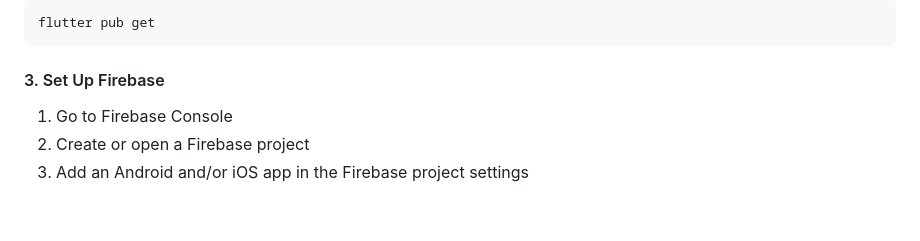
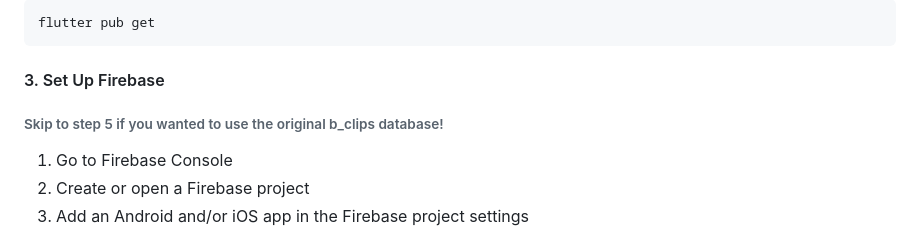
Before and after one commit to bloosheddev/b_clips, a Markdown page: README.md, the part around the change. Drawn GitHub-style; blank space fills up the shorter version.

```diff
--- a/README.md
+++ b/README.md
@@ -76,6 +76,8 @@ flutter pub get
 
 #### 3. Set Up Firebase
 
+###### Skip to step 5 if you wanted to use the original b_clips database!
+
 1. Go to Firebase Console
 2. Create or open a Firebase project
 3. Add an Android and/or iOS app in the Firebase project settings
```
